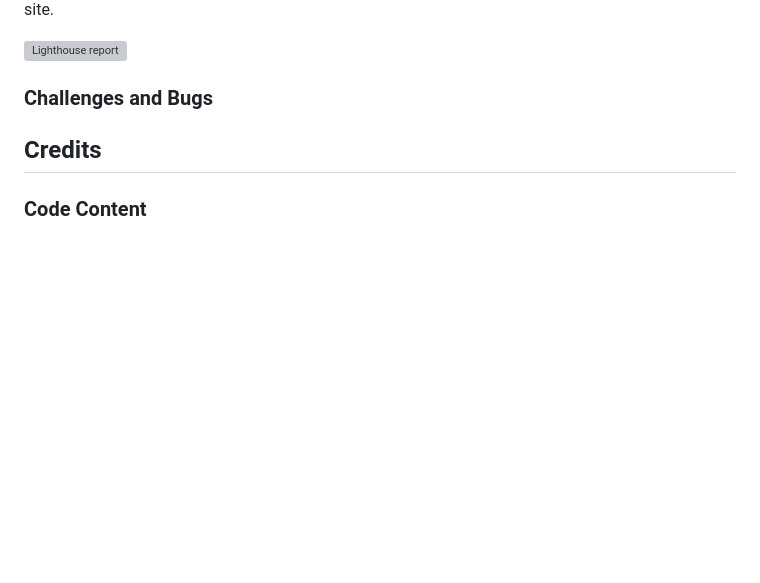
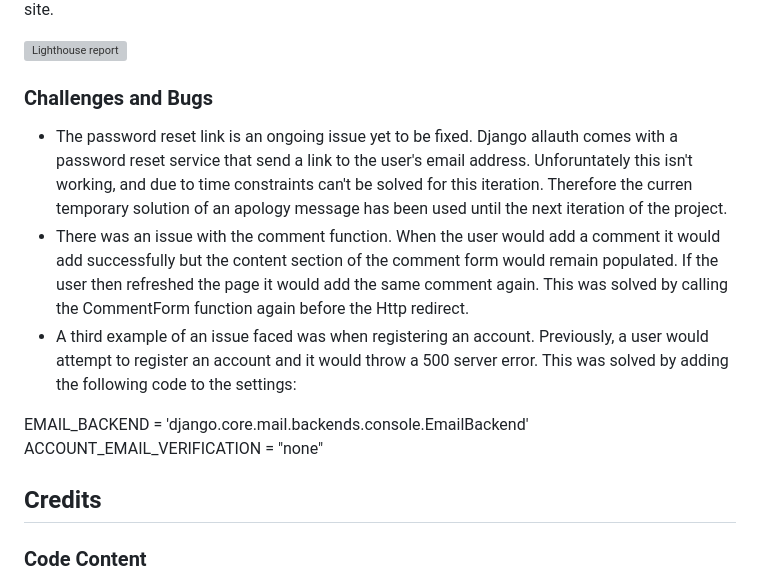
Before and after one commit to KitLavis/ArchaeoSardinia, a Markdown page: README.md, the part around the change. GitHub-like rendering; blank space fills up the shorter version; grey boxes are pictures that could not be loaded.

Commit message:
Challenges and bugs complete

```diff
--- a/README.md
+++ b/README.md
@@ -243,6 +243,13 @@ Chrome's DevTools lighthouse report was used to get an overall report on the per
 
 ### Challenges and Bugs
 
+- The password reset link is an ongoing issue yet to be fixed. Django allauth comes with a password reset service that send a link to the user's email address. Unforuntately this isn't working, and due to time constraints can't be solved for this iteration. Therefore the curren temporary solution of an apology message has been used until the next iteration of the project.
+- There was an issue with the comment function. When the user would add a comment it would add successfully but the content section of the comment form would remain populated. If the user then refreshed the page it would add the same comment again. This was solved by calling the CommentForm function again before the Http redirect.
+- A third example of an issue faced was when registering an account. Previously, a user would attempt to register an account and it would throw a 500 server error. This was solved by adding the following code to the settings:
+
+EMAIL_BACKEND = 'django.core.mail.backends.console.EmailBackend'
+ACCOUNT_EMAIL_VERIFICATION = "none"
+
 ## Credits
 
 ### Code Content
```
